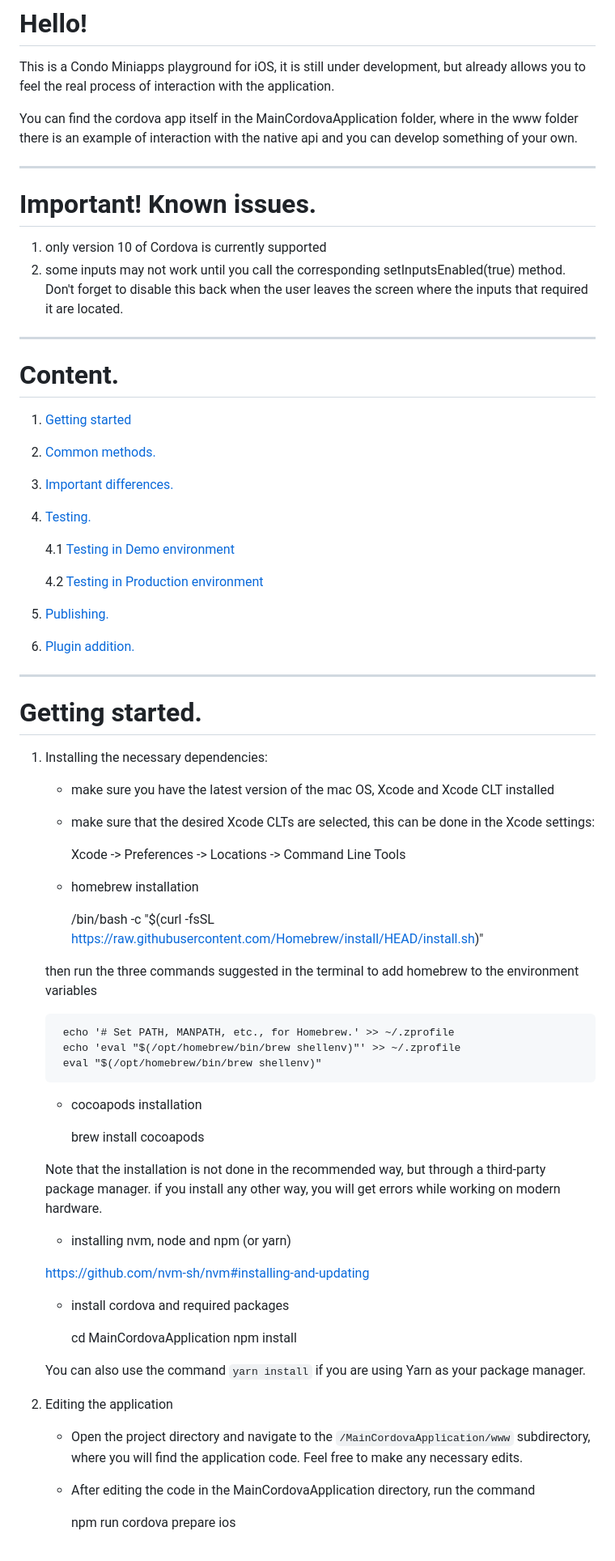
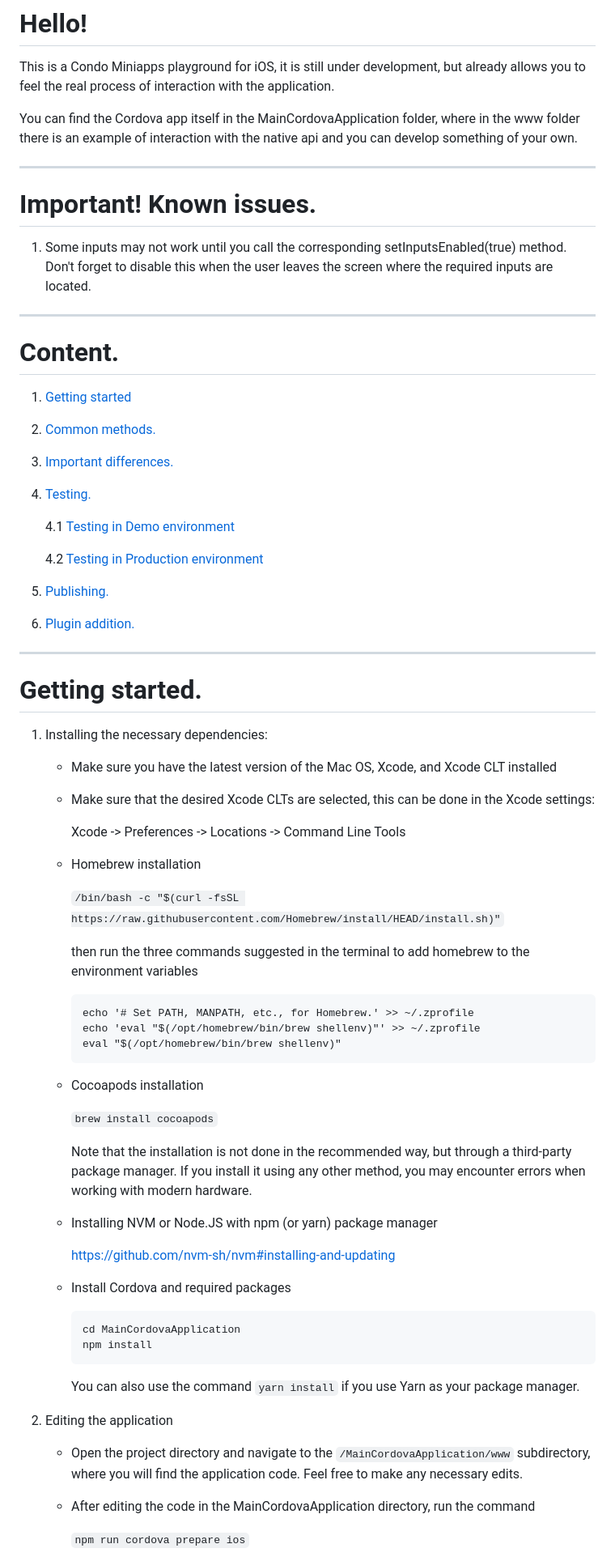
Before and after one commit to open-condo-software/mobile_cordova_ios_demoapplication, a Markdown page: readme.md, the part around one of its changes. Shown at 81% size. Drawn GitHub-style.

Commit message:
chore(readme.md): fix styles and layouting

````diff
--- a/readme.md
+++ b/readme.md
@@ -2,16 +2,18 @@
 
 This is a Condo Miniapps playground for iOS, it is still under development, but already allows you to feel the real process of interaction with the application.
 
-You can find the cordova app itself in the MainCordovaApplication folder, where in the www folder there is an example of interaction with the native api and you can develop something of your own.
+You can find the Cordova app itself in the MainCordovaApplication folder, where in the www folder there is an example of interaction with the native api and you can develop something of your own.
 
 ___
+
 # Important! Known issues.
-1. only version 10 of Cordova is currently supported
-2. some inputs may not work until you call the corresponding setInputsEnabled(true) method. Don't forget to disable this back when the user leaves the screen where the inputs that required it are located.
 
+1. Some inputs may not work until you call the corresponding setInputsEnabled(true) method. Don't forget to disable this when the user leaves the screen where the required inputs are located.
 
 ___
+
 # Content.
+
 1. [Getting started](#getting_started)
 2. [Common methods.](#common_methods)
 3. [Important differences.](#important_differences)
@@ -23,44 +25,48 @@ ___
 5. [Publishing.](#publishing)
 6. [Plugin addition.](#plugin_addition)
 
+---
 
----
 # Getting started. <a name="getting_started"></a>
 
 1. Installing the necessary dependencies:
 
-    - make sure you have the latest version of the mac OS, Xcode and Xcode CLT installed
+    - Make sure you have the latest version of the Mac OS, Xcode, and Xcode CLT installed
 
-    - make sure that the desired Xcode CLTs are selected, this can be done in the Xcode settings:
+    - Make sure that the desired Xcode CLTs are selected, this can be done in the Xcode settings:
 
         Xcode -> Preferences -> Locations -> Command Line Tools
 
-    - homebrew installation
+    - Homebrew installation
 
-        /bin/bash -c "$(curl -fsSL https://raw.githubusercontent.com/Homebrew/install/HEAD/install.sh)"
+        `/bin/bash -c "$(curl -fsSL https://raw.githubusercontent.com/Homebrew/install/HEAD/install.sh)"`
 
-    then run the three commands suggested in the terminal to add homebrew to the environment variables
+        then run the three commands suggested in the terminal to add homebrew to the environment variables
 
+        ```
         echo '# Set PATH, MANPATH, etc., for Homebrew.' >> ~/.zprofile
         echo 'eval "$(/opt/homebrew/bin/brew shellenv)"' >> ~/.zprofile
         eval "$(/opt/homebrew/bin/brew shellenv)"
+        ```
 
-    - cocoapods installation
+    - Cocoapods installation
 
-        brew install cocoapods
+        `brew install cocoapods`
 
-    Note that the installation is not done in the recommended way, but through a third-party package manager. if you install any other way, you will get errors while working on modern hardware.
+        Note that the installation is not done in the recommended way, but through a third-party package manager. If you install it using any other method, you may encounter errors when working with modern hardware.
 
-    - installing nvm, node and npm (or yarn)
+    - Installing NVM or Node.JS with npm (or yarn) package manager
 
-    https://github.com/nvm-sh/nvm#installing-and-updating
+        https://github.com/nvm-sh/nvm#installing-and-updating
 
-    - install cordova and required packages
+    - Install Cordova and required packages
 
+        ```
         cd MainCordovaApplication
         npm install
+        ```
 
-    You can also use the command `yarn install` if you are using Yarn as your package manager.
+        You can also use the command `yarn install` if you use Yarn as your package manager.
 
 2. Editing the application
 
@@ -68,5 +74,5 @@ ___
 
     - After editing the code in the MainCordovaApplication directory, run the command
 
-        npm run cordova prepare ios
+        `npm run cordova prepare ios`
 
````
Also changed, not shown: other parts of readme.md (+45 -27 lines).
